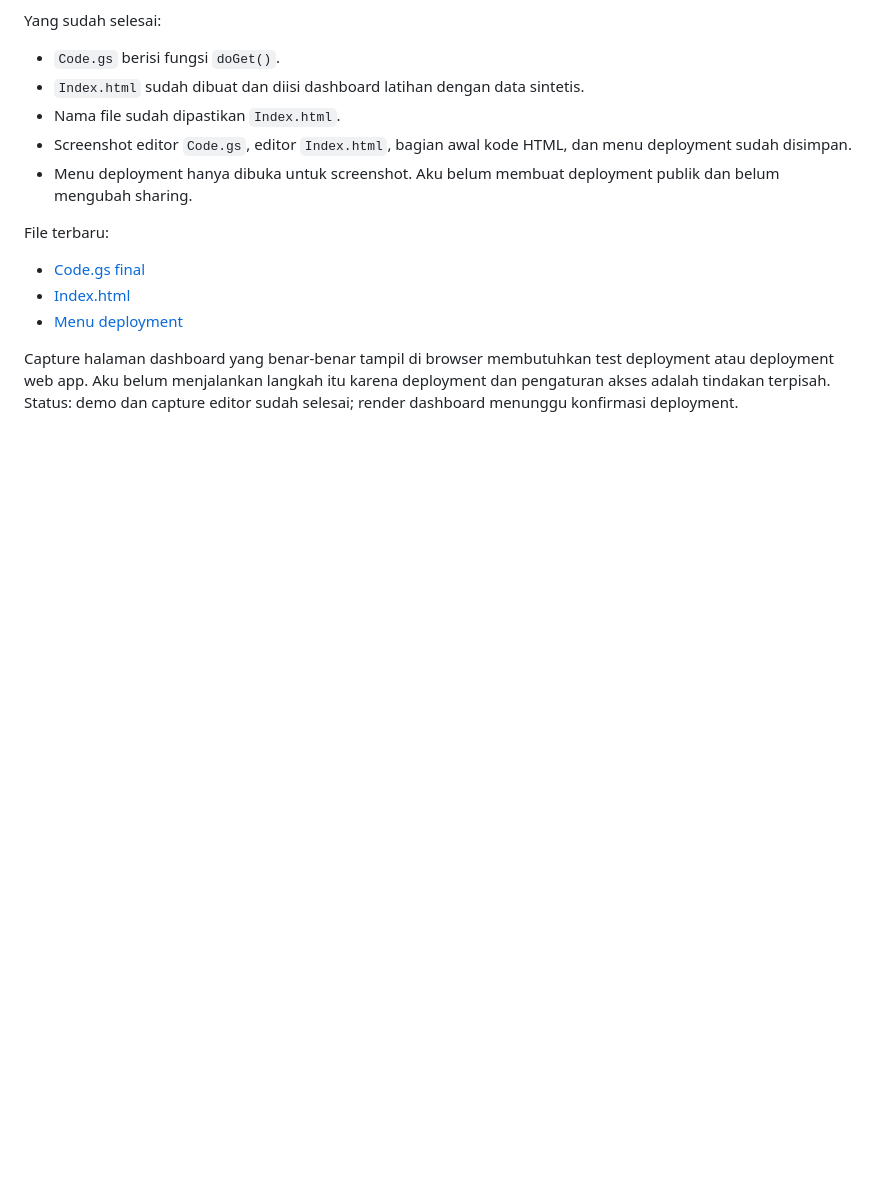
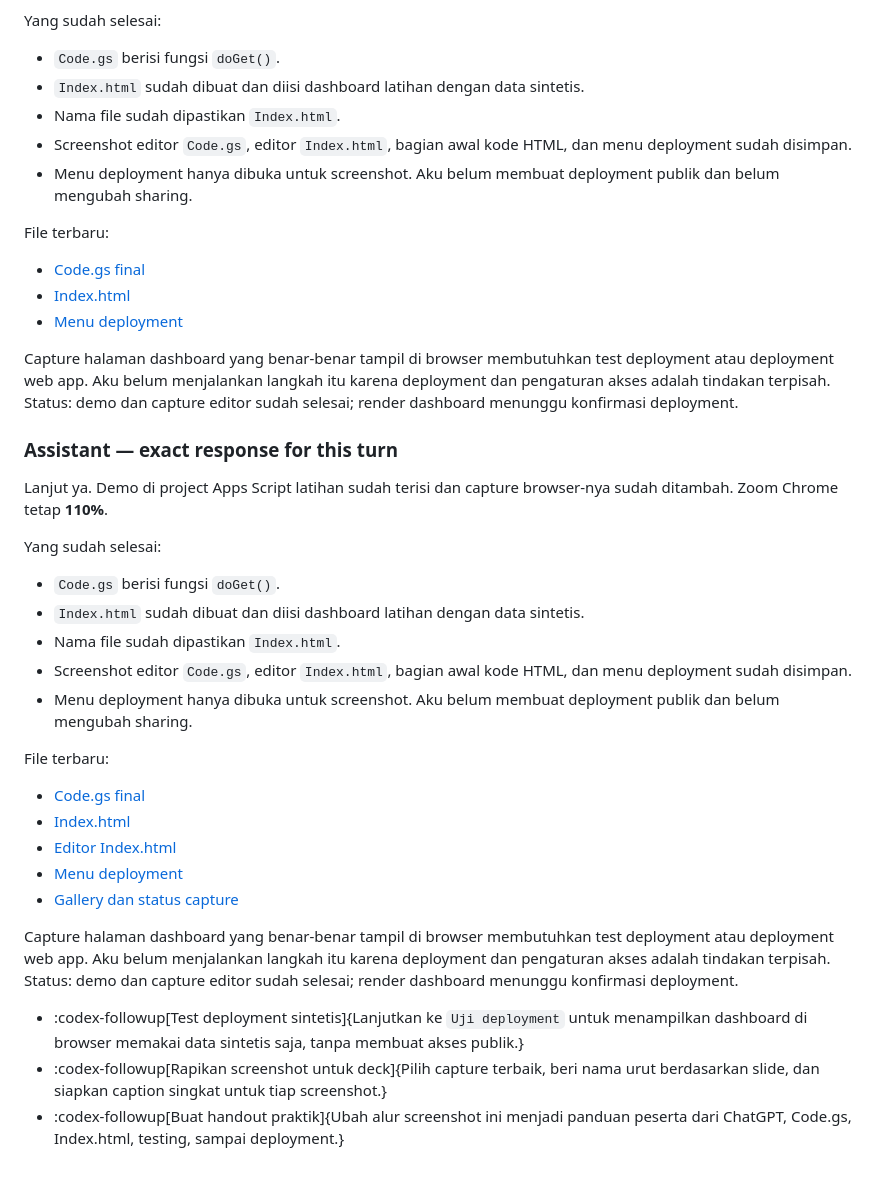
Before and after one commit to madyazdhil/pkm, a Markdown page: HISTORY.md, the part around the change. GitHub-like rendering; blank space fills up the shorter version.

Commit message:
docs(pkm-smt3): record completed GAS capture turn

```diff
--- a/HISTORY.md
+++ b/HISTORY.md
@@ -1812,3 +1812,29 @@ File terbaru:
 - [Menu deployment](file:///Users/yazidhilmi/Documents/Edu/Fireside-chat/projects/pkm-smt3/materials/workshop/browser-screenshots/09-deployment-menu-110-full.jpg)
 
 Capture halaman dashboard yang benar-benar tampil di browser membutuhkan test deployment atau deployment web app. Aku belum menjalankan langkah itu karena deployment dan pengaturan akses adalah tindakan terpisah. Status: demo dan capture editor sudah selesai; render dashboard menunggu konfirmasi deployment.
+
+### Assistant — exact response for this turn
+
+Lanjut ya. Demo di project Apps Script latihan sudah terisi dan capture browser-nya sudah ditambah. Zoom Chrome tetap **110%**.
+
+Yang sudah selesai:
+
+- `Code.gs` berisi fungsi `doGet()`.
+- `Index.html` sudah dibuat dan diisi dashboard latihan dengan data sintetis.
+- Nama file sudah dipastikan `Index.html`.
+- Screenshot editor `Code.gs`, editor `Index.html`, bagian awal kode HTML, dan menu deployment sudah disimpan.
+- Menu deployment hanya dibuka untuk screenshot. Aku belum membuat deployment publik dan belum mengubah sharing.
+
+File terbaru:
+
+- [Code.gs final](file:///Users/yazidhilmi/Documents/Edu/Fireside-chat/projects/pkm-smt3/materials/workshop/browser-screenshots/10-codegs-final-110-full.jpg)
+- [Index.html](file:///Users/yazidhilmi/Documents/Edu/Fireside-chat/projects/pkm-smt3/materials/workshop/browser-screenshots/11-index-html-top-110-full.jpg)
+- [Editor Index.html](file:///Users/yazidhilmi/Documents/Edu/Fireside-chat/projects/pkm-smt3/materials/workshop/browser-screenshots/08-editor-index-html-110-full.jpg)
+- [Menu deployment](file:///Users/yazidhilmi/Documents/Edu/Fireside-chat/projects/pkm-smt3/materials/workshop/browser-screenshots/09-deployment-menu-110-full.jpg)
+- [Gallery dan status capture](file:///Users/yazidhilmi/Documents/Edu/Fireside-chat/projects/pkm-smt3/CANVAS.md)
+
+Capture halaman dashboard yang benar-benar tampil di browser membutuhkan test deployment atau deployment web app. Aku belum menjalankan langkah itu karena deployment dan pengaturan akses adalah tindakan terpisah. Status: demo dan capture editor sudah selesai; render dashboard menunggu konfirmasi deployment.
+
+- :codex-followup[Test deployment sintetis]{Lanjutkan ke `Uji deployment` untuk menampilkan dashboard di browser memakai data sintetis saja, tanpa membuat akses publik.}
+- :codex-followup[Rapikan screenshot untuk deck]{Pilih capture terbaik, beri nama urut berdasarkan slide, dan siapkan caption singkat untuk tiap screenshot.}
+- :codex-followup[Buat handout praktik]{Ubah alur screenshot ini menjadi panduan peserta dari ChatGPT, Code.gs, Index.html, testing, sampai deployment.}
```
